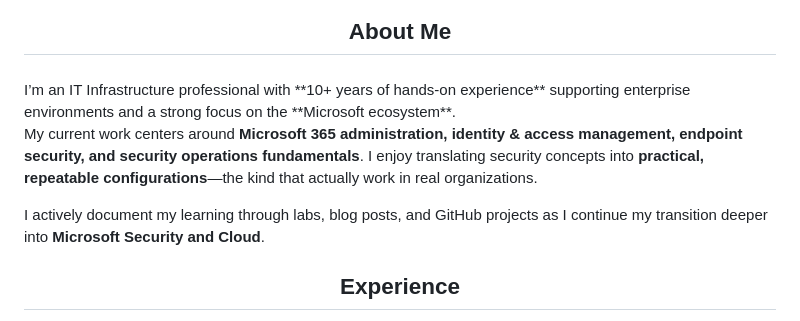
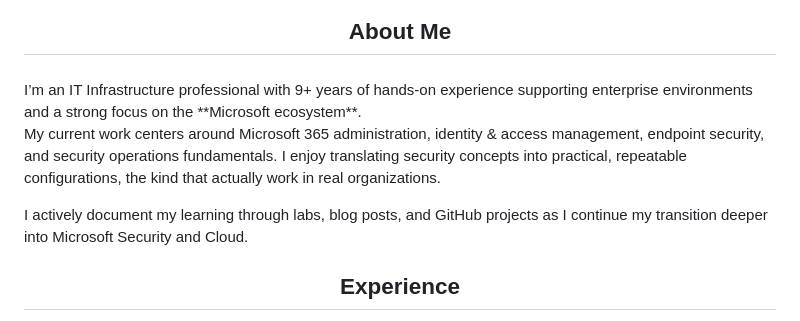
Before and after one commit to lokeshm-it/Lokeshm-it, a Markdown page: README.md, the part around the change. Rendered like a GitHub page.

```diff
--- a/README.md
+++ b/README.md
@@ -44,11 +44,11 @@
 <h2 align="center">About Me</h2>
 <h3 align="center">
 </h3>
-I’m an IT Infrastructure professional with **10+ years of hands-on experience** supporting enterprise environments and a strong focus on the **Microsoft ecosystem**.
+I’m an IT Infrastructure professional with 9+ years of hands-on experience supporting enterprise environments and a strong focus on the **Microsoft ecosystem**.
 
-My current work centers around **Microsoft 365 administration, identity & access management, endpoint security, and security operations fundamentals**. I enjoy translating security concepts into **practical, repeatable configurations**—the kind that actually work in real organizations.
+My current work centers around Microsoft 365 administration, identity & access management, endpoint security, and security operations fundamentals. I enjoy translating security concepts into practical, repeatable configurations, the kind that actually work in real organizations.
 
-I actively document my learning through labs, blog posts, and GitHub projects as I continue my transition deeper into **Microsoft Security and Cloud**.
+I actively document my learning through labs, blog posts, and GitHub projects as I continue my transition deeper into Microsoft Security and Cloud.
 
 <section class="experience-skills">
   <h2 align="center">Experience</h2>
```
